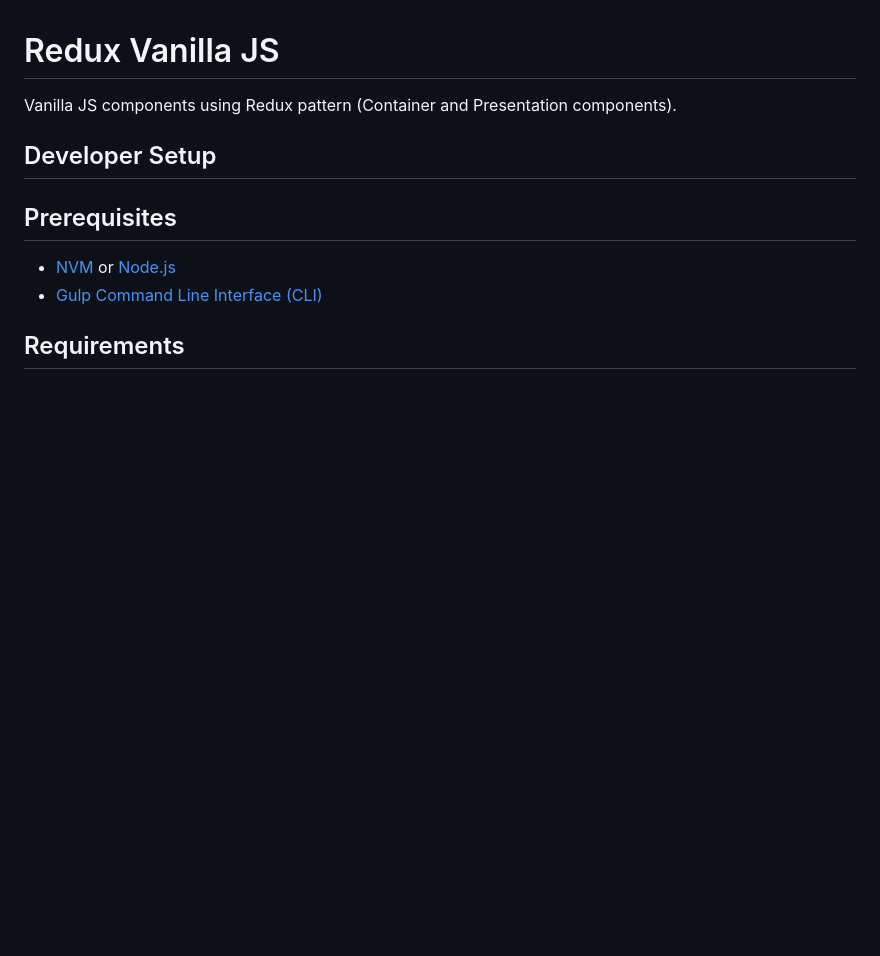
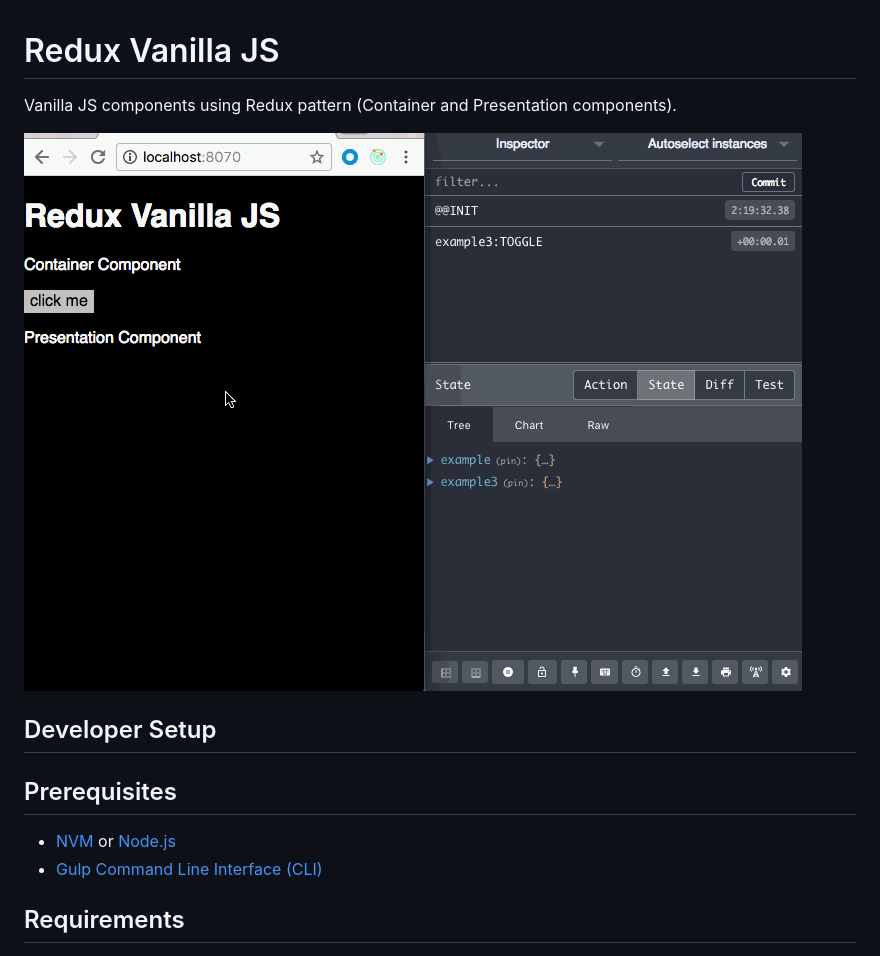
Before and after one commit to luakri/redux-vanilla-js, a Markdown page: README.md, the part around the change. Drawn GitHub-style; pictures changed too: screenshots/vanilla-js-redux.gif (added); blank space fills up the shorter version.

Commit message:
redux-vanilla-js - added screenshot to readme

```diff
--- a/README.md
+++ b/README.md
@@ -1,6 +1,8 @@
 # Redux Vanilla JS
 
 Vanilla JS components using Redux pattern (Container and Presentation components).
+
+![Vanilla JS Redux](screenshots/vanilla-js-redux.gif?raw=true "Vanilla JS Redux")
 
 ## Developer Setup
 
```
